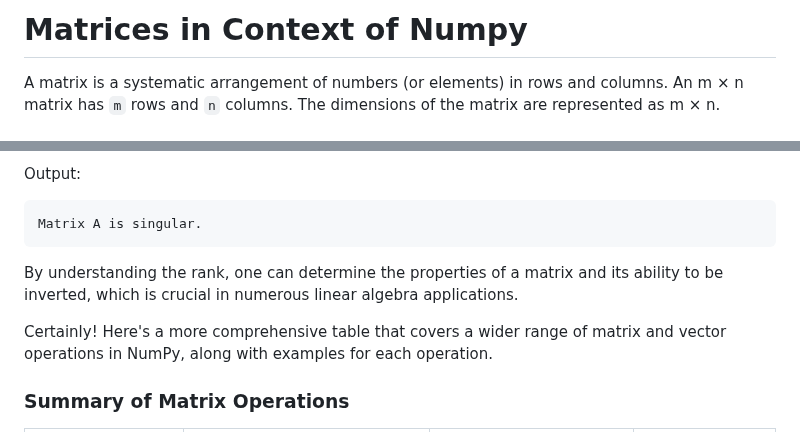
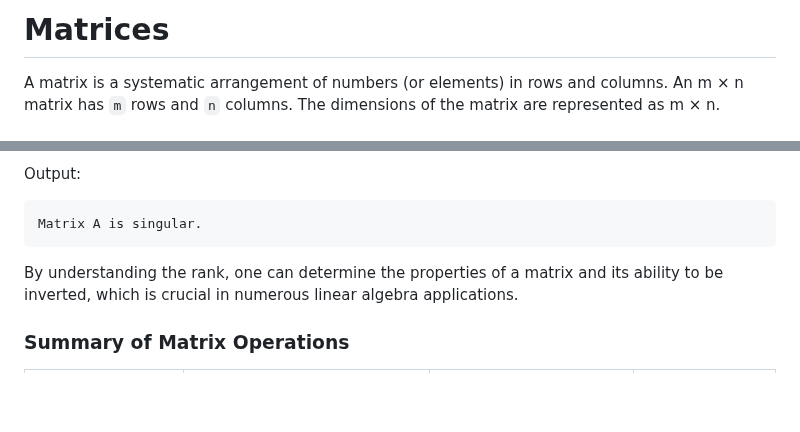
Before and after one commit to djeada/Numpy-Tutorials, a Markdown page: notes/4_matrix_operations.md, 2 parts joined by grey strips. Rendered like a GitHub page; blank space fills up the shorter version.

```diff
--- a/notes/4_matrix_operations.md
+++ b/notes/4_matrix_operations.md
@@ -1,4 +1,4 @@
-# Matrices in Context of Numpy
+# Matrices
 
 A matrix is a systematic arrangement of numbers (or elements) in rows and columns. An m × n matrix has `m` rows and `n` columns. The dimensions of the matrix are represented as m × n.
 
@@ -566,8 +564,6 @@ Matrix A is singular.
 
 By understanding the rank, one can determine the properties of a matrix and its ability to be inverted, which is crucial in numerous linear algebra applications.
 
-Certainly! Here's a more comprehensive table that covers a wider range of matrix and vector operations in NumPy, along with examples for each operation.
-
 ### Summary of Matrix Operations
 
 | Operation          | Description                              | NumPy Function             | Python Operator |
```
Also changed, not shown: other parts of notes/4_matrix_operations.md (+33 -34 lines).
